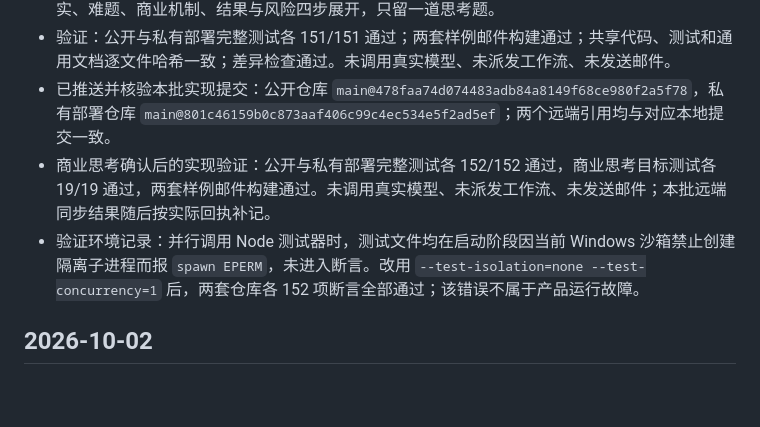
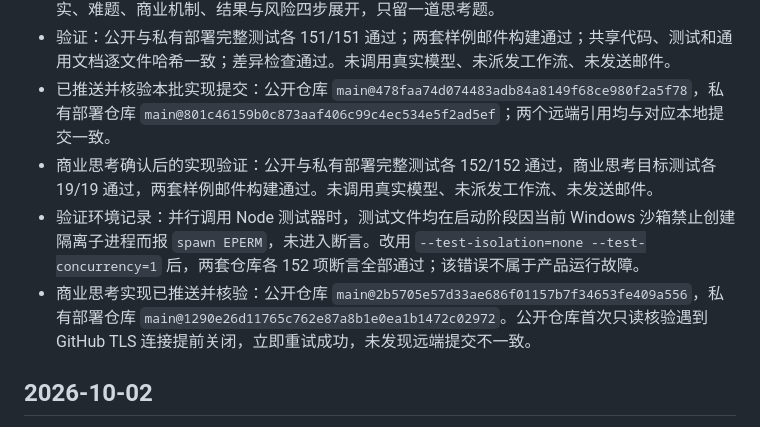
Before and after one commit to weleuther900-arch/daily-global-briefing, a Markdown page: docs/维护日志.md, the part around the change. Rendered like a GitHub page; blank space fills up the shorter version.

Commit message:
docs: record business thinking rollout

```diff
--- a/docs/维护日志.md
+++ b/docs/维护日志.md
@@ -7,8 +7,9 @@
 - 晨报简讯调整为 180 至 480 字，并分开显示变化、意义和未知边界；重点稿限制为 280 至 850 字且只允许一个关键细节小节，新增跨字段重复检查。周度案例改为只回答一个核心问题，按事实、难题、商业机制、结果与风险四步展开，只留一道思考题。
 - 验证：公开与私有部署完整测试各 151/151 通过；两套样例邮件构建通过；共享代码、测试和通用文档逐文件哈希一致；差异检查通过。未调用真实模型、未派发工作流、未发送邮件。
 - 已推送并核验本批实现提交：公开仓库 `main@478faa74d074483adb84a8149f68ce980f2a5f78`，私有部署仓库 `main@801c46159b0c873aaf406c99c4ec534e5f2ad5ef`；两个远端引用均与对应本地提交一致。
-- 商业思考确认后的实现验证：公开与私有部署完整测试各 152/152 通过，商业思考目标测试各 19/19 通过，两套样例邮件构建通过。未调用真实模型、未派发工作流、未发送邮件；本批远端同步结果随后按实际回执补记。
+- 商业思考确认后的实现验证：公开与私有部署完整测试各 152/152 通过，商业思考目标测试各 19/19 通过，两套样例邮件构建通过。未调用真实模型、未派发工作流、未发送邮件。
 - 验证环境记录：并行调用 Node 测试器时，测试文件均在启动阶段因当前 Windows 沙箱禁止创建隔离子进程而报 `spawn EPERM`，未进入断言。改用 `--test-isolation=none --test-concurrency=1` 后，两套仓库各 152 项断言全部通过；该错误不属于产品运行故障。
+- 商业思考实现已推送并核验：公开仓库 `main@2b5705e57d33ae686f01157b7f34653fe409a556`，私有部署仓库 `main@1290e26d11765c762e87a8b1e0ea1b1472c02972`。公开仓库首次只读核验遇到 GitHub TLS 连接提前关闭，立即重试成功，未发现远端提交不一致。
 
 ## 2026-10-02
 
```
